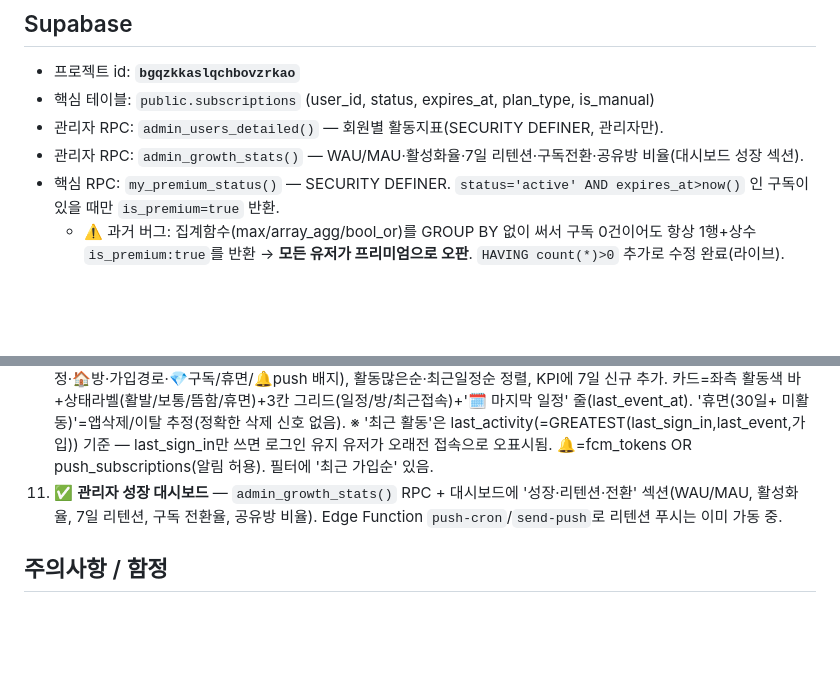
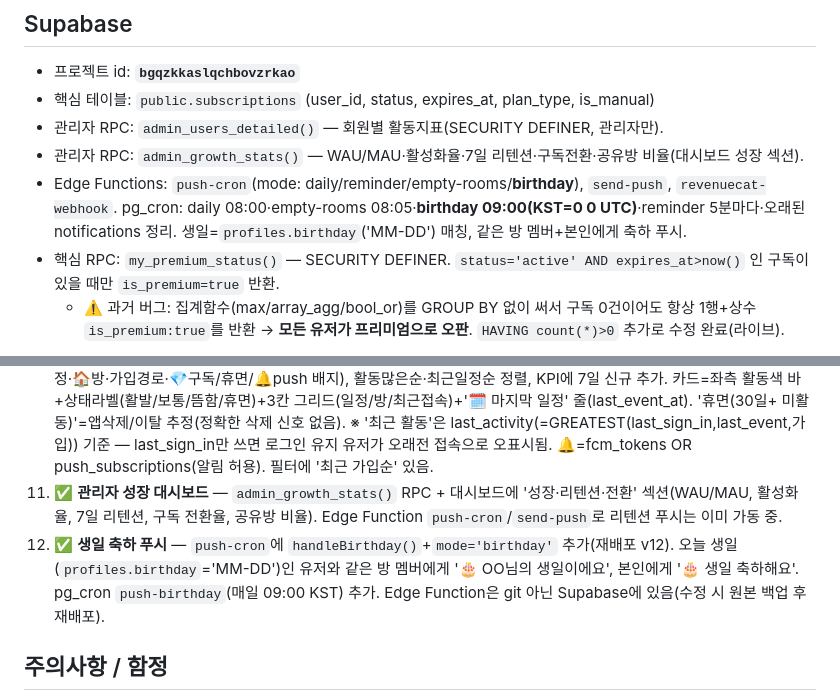
Before and after one commit to lsung179-stack/first-uri-calender, a Markdown page: CLAUDE.md, 2 parts joined by grey strips. Drawn GitHub-style; blank space fills up the shorter version.

Commit message:
docs: 생일 축하 푸시 알림 기록 (push-cron birthday + cron) (#23)
Claude-Session: https://claude.ai/code/session_01YLUYX53P1DHhxc1KuuPQA1

Co-authored-by: Claude <noreply@anthropic.com>

```diff
--- a/CLAUDE.md
+++ b/CLAUDE.md
@@ -26,6 +26,7 @@
 - 핵심 테이블: `public.subscriptions` (user_id, status, expires_at, plan_type, is_manual)
 - 관리자 RPC: `admin_users_detailed()` — 회원별 활동지표(SECURITY DEFINER, 관리자만).
 - 관리자 RPC: `admin_growth_stats()` — WAU/MAU·활성화율·7일 리텐션·구독전환·공유방 비율(대시보드 성장 섹션).
+- Edge Functions: `push-cron`(mode: daily/reminder/empty-rooms/**birthday**), `send-push`, `revenuecat-webhook`. pg_cron: daily 08:00·empty-rooms 08:05·**birthday 09:00(KST=0 0 UTC)**·reminder 5분마다·오래된 notifications 정리. 생일=`profiles.birthday`('MM-DD') 매칭, 같은 방 멤버+본인에게 축하 푸시.
 - 핵심 RPC: `my_premium_status()` — SECURITY DEFINER. `status='active' AND expires_at>now()` 인 구독이 있을 때만 `is_premium=true` 반환.
   - ⚠️ 과거 버그: 집계함수(max/array_agg/bool_or)를 GROUP BY 없이 써서 구독 0건이어도 항상 1행+상수 `is_premium:true`를 반환 → **모든 유저가 프리미엄으로 오판**. `HAVING count(*)>0` 추가로 수정 완료(라이브).
 
@@ -54,6 +55,7 @@
 9. ✅ **관리자 페이지 자동 로그인(세션 전달)** — `openAdminFullPage()`가 admin.html로 세션 토큰(`#at=&rt=`)을 안 실어 보내, 외부 브라우저/새 탭에서 세션이 없어 비번 폼으로 빠지던 버그. 관리자 계정이 **카카오/애플 소셜 로그인(비번 없음, `has_password:false`)**이라 비번 폼으로는 진입 불가였음. `getSession()` 토큰을 URL 해시로 실어 보내 admin이 `setSession`으로 자동 로그인하도록 수정.
 10. ✅ **관리자 회원관리 상세화** — DB에 `admin_users_detailed()`(SECURITY DEFINER, 관리자 가드) RPC 추가: 유저별 최근활동(last_sign_in/이벤트/가입 GREATEST)·일정수·방수·구독·푸시토큰 유무. admin.html 회원관리를 **카드 대시보드**로 개편: 상단 KPI 타일(전체·7일/2주 활성·휴면·구독), 필터칩(+구독자), 회원 카드(활동색 아바타 링·이름·최근활동·📅일정·🏠방·가입경로·💎구독/휴면/🔔push 배지), 활동많은순·최근일정순 정렬, KPI에 7일 신규 추가. 카드=좌측 활동색 바+상태라벨(활발/보통/뜸함/휴면)+3칸 그리드(일정/방/최근접속)+'🗓 마지막 일정' 줄(last_event_at). '휴면(30일+ 미활동)'=앱삭제/이탈 추정(정확한 삭제 신호 없음). ※ '최근 활동'은 last_activity(=GREATEST(last_sign_in,last_event,가입)) 기준 — last_sign_in만 쓰면 로그인 유지 유저가 오래전 접속으로 오표시됨. 🔔=fcm_tokens OR push_subscriptions(알림 허용). 필터에 '최근 가입순' 있음.
 11. ✅ **관리자 성장 대시보드** — `admin_growth_stats()` RPC + 대시보드에 '성장·리텐션·전환' 섹션(WAU/MAU, 활성화율, 7일 리텐션, 구독 전환율, 공유방 비율). Edge Function `push-cron`/`send-push`로 리텐션 푸시는 이미 가동 중.
+12. ✅ **생일 축하 푸시** — `push-cron`에 `handleBirthday()`+`mode='birthday'` 추가(재배포 v12). 오늘 생일(`profiles.birthday`='MM-DD')인 유저와 같은 방 멤버에게 '🎂 OO님의 생일이에요', 본인에게 '🎂 생일 축하해요'. pg_cron `push-birthday`(매일 09:00 KST) 추가. Edge Function은 git 아닌 Supabase에 있음(수정 시 원본 백업 후 재배포).
 
 ## 주의사항 / 함정
 - 저장소 `main`의 `index.html`은 최신 배포본과 동기화됨 (**build 1.1.2 / 코드 26**, 위 1~7번 전부 반영). 단 개발자가 이후 로컬에서 다시 수정·업로드하면 main보다 앞설 수 있으니, 새 세션은 항상 현재 배포/로컬 버전을 확인할 것.
```
